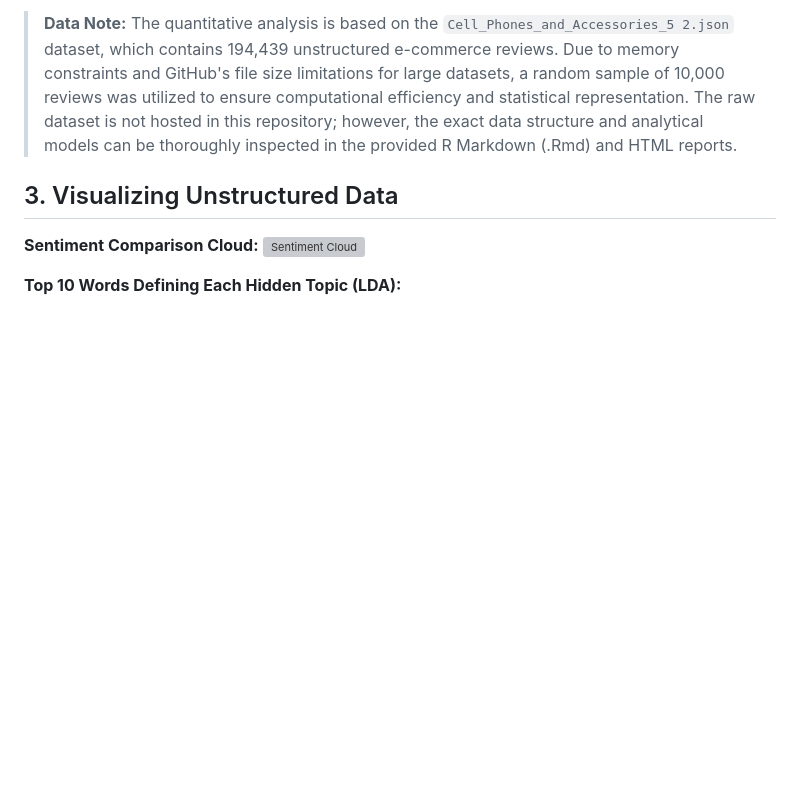
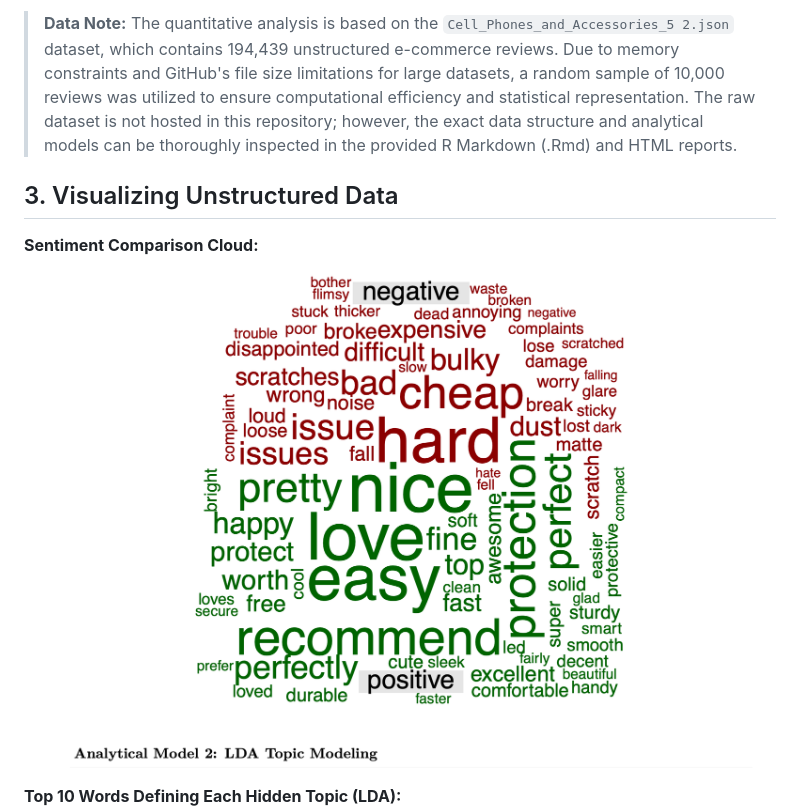
Before and after one commit to chinghianguyenvn/Text-Mining-Analysis, a Markdown page: README.md, the part around the change. Drawn GitHub-style; blank space fills up the shorter version; grey boxes are pictures that could not be loaded.

```diff
--- a/README.md
+++ b/README.md
@@ -16,7 +16,7 @@ Prior to modeling, rigorous data preprocessing is conducted, including tokenizat
 ## 3. Visualizing Unstructured Data
 
 **Sentiment Comparison Cloud:**
-![Sentiment Cloud](tên_file_ảnh_wordcloud_của_bạn.png)
+![Sentiment Cloud](word_cloud.png)
 
 **Top 10 Words Defining Each Hidden Topic (LDA):**
 ![LDA Topics](Top_10_words.png)
```
